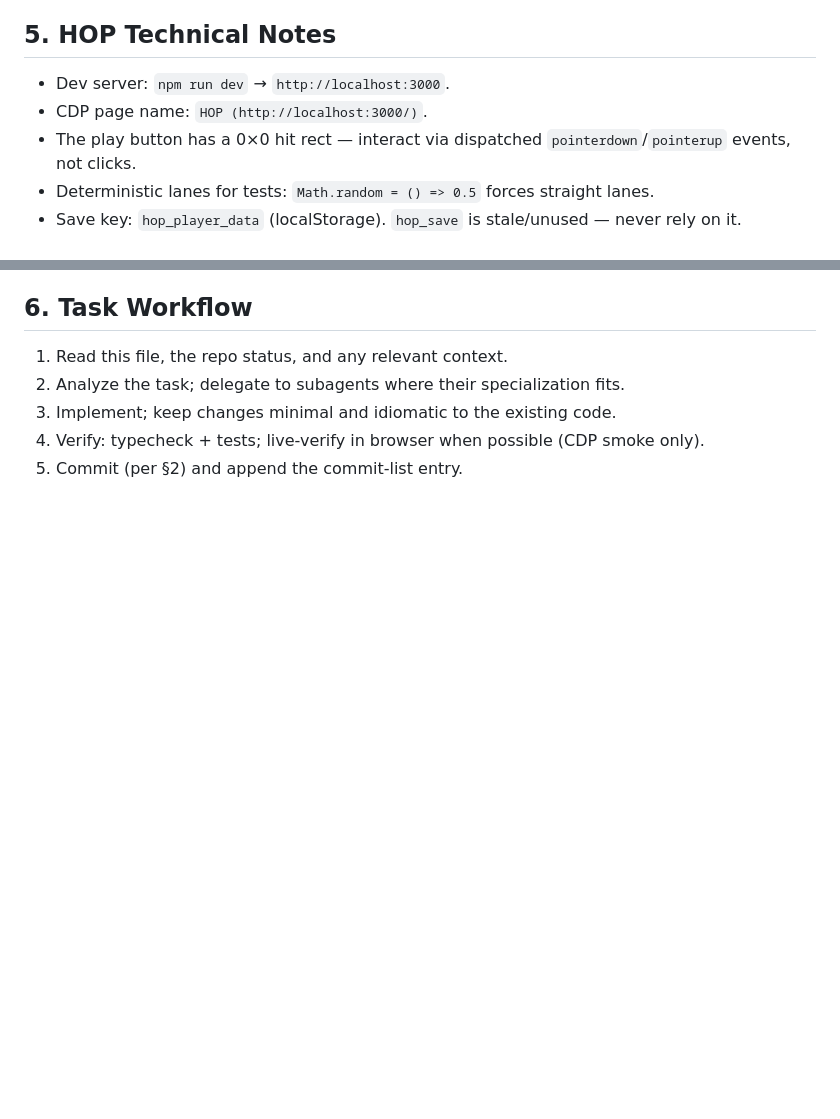
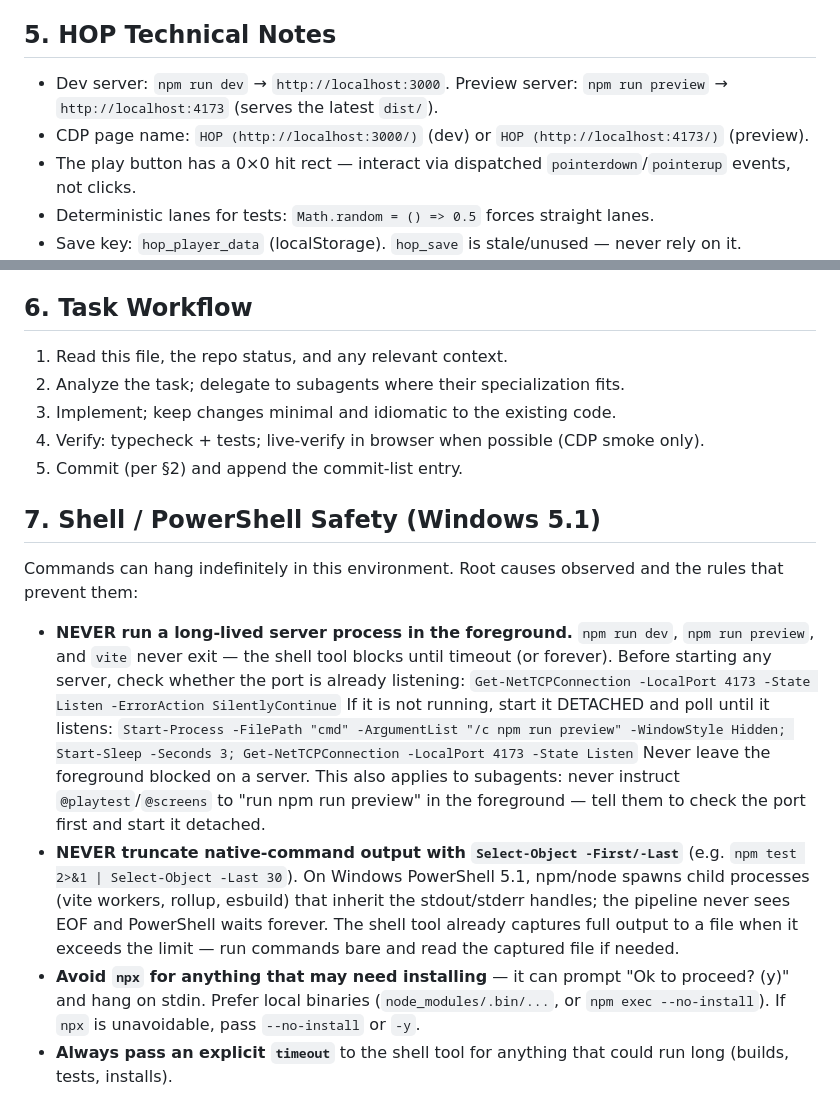
Before and after one commit to PravinC0d3R28/hop-game, a Markdown page: AGENT_RULES.md, 2 parts joined by grey strips. Rendered like a GitHub page; blank space fills up the shorter version.

Commit message:
docs: AGENT_RULES.md shell safety - added section 7 (Shell/PowerShell Safety) documenting the indefinite-hang root causes and the rules that prevent them: (1) never run long-lived server processes (npm run dev/preview/vite) in the foreground - check the port with Get-NetTCPConnection first and start detached via Start-Process + poll instead; (2) never truncate native-command output with Select-Object -First/-Last (npm/node child processes inherit the stdout/stderr handles, the pipeline never sees EOF and PowerShell waits forever) - run commands bare and read the tool's captured output file; (3) avoid npx for anything that may need installing (interactive prompt hangs on stdin) - prefer local binaries or npx --no-install; (4) always pass an explicit timeout; also documented the preview server port 4173 in the technical notes

```diff
--- a/AGENT_RULES.md
+++ b/AGENT_RULES.md
@@ -39,8 +39,8 @@ HOP is a polished single-page runner game (World 1 → Dusk District → Deep Vo
 
 ## 5. HOP Technical Notes
 
-- Dev server: `npm run dev` → `http://localhost:3000`.
-- CDP page name: `HOP (http://localhost:3000/)`.
+- Dev server: `npm run dev` → `http://localhost:3000`. Preview server: `npm run preview` → `http://localhost:4173` (serves the latest `dist/`).
+- CDP page name: `HOP (http://localhost:3000/)` (dev) or `HOP (http://localhost:4173/)` (preview).
 - The play button has a 0×0 hit rect — interact via dispatched `pointerdown`/`pointerup` events, not clicks.
 - Deterministic lanes for tests: `Math.random = () => 0.5` forces straight lanes.
 - Save key: `hop_player_data` (localStorage). `hop_save` is stale/unused — never rely on it.
@@ -54,3 +54,16 @@ HOP is a polished single-page runner game (World 1 → Dusk District → Deep Vo
 3. Implement; keep changes minimal and idiomatic to the existing code.
 4. Verify: typecheck + tests; live-verify in browser when possible (CDP smoke only).
 5. Commit (per §2) and append the commit-list entry.
+
+## 7. Shell / PowerShell Safety (Windows 5.1)
+
+Commands can hang indefinitely in this environment. Root causes observed and the rules that prevent them:
+
+- **NEVER run a long-lived server process in the foreground.** `npm run dev`, `npm run preview`, and `vite` never exit — the shell tool blocks until timeout (or forever). Before starting any server, check whether the port is already listening:
+  `Get-NetTCPConnection -LocalPort 4173 -State Listen -ErrorAction SilentlyContinue`
+  If it is not running, start it DETACHED and poll until it listens:
+  `Start-Process -FilePath "cmd" -ArgumentList "/c npm run preview" -WindowStyle Hidden; Start-Sleep -Seconds 3; Get-NetTCPConnection -LocalPort 4173 -State Listen`
+  Never leave the foreground blocked on a server. This also applies to subagents: never instruct `@playtest`/`@screens` to "run npm run preview" in the foreground — tell them to check the port first and start it detached.
+- **NEVER truncate native-command output with `Select-Object -First/-Last`** (e.g. `npm test 2>&1 | Select-Object -Last 30`). On Windows PowerShell 5.1, npm/node spawns child processes (vite workers, rollup, esbuild) that inherit the stdout/stderr handles; the pipeline never sees EOF and PowerShell waits forever. The shell tool already captures full output to a file when it exceeds the limit — run commands bare and read the captured file if needed.
+- **Avoid `npx` for anything that may need installing** — it can prompt "Ok to proceed? (y)" and hang on stdin. Prefer local binaries (`node_modules/.bin/...`, or `npm exec --no-install`). If `npx` is unavoidable, pass `--no-install` or `-y`.
+- **Always pass an explicit `timeout`** to the shell tool for anything that could run long (builds, tests, installs).
```
